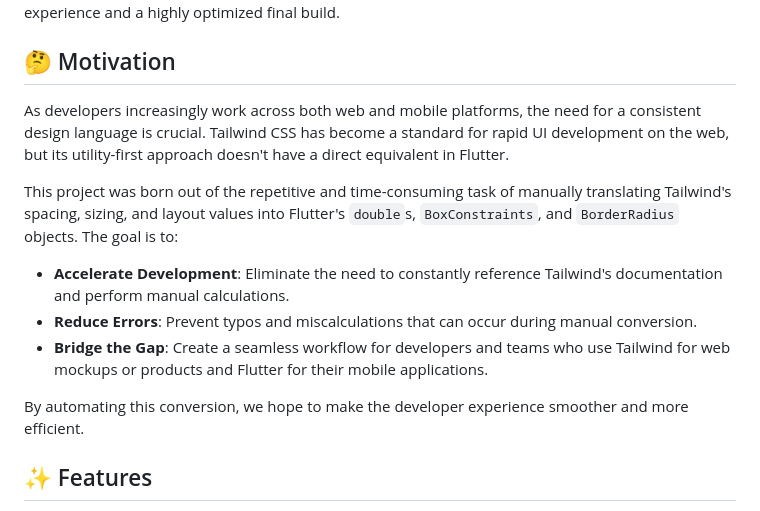
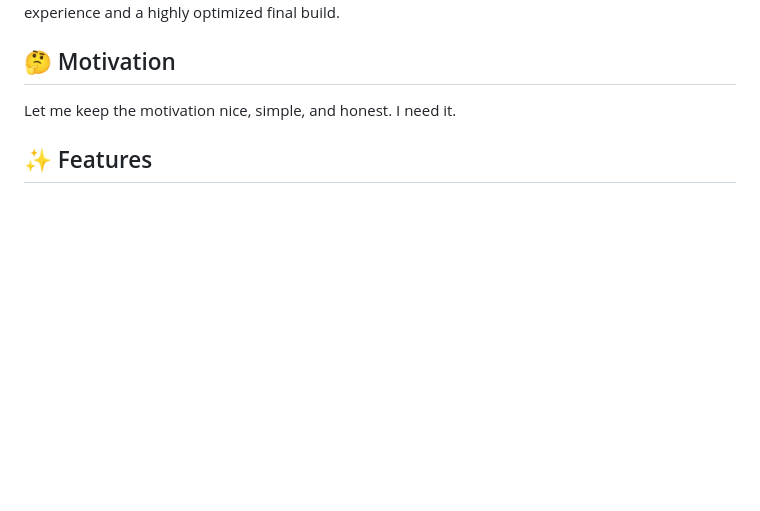
Before and after one commit to albetnov/unit-tw-to-fl, a Markdown page: README.md, the part around the change. GitHub-like rendering; blank space fills up the shorter version.

```diff
--- a/README.md
+++ b/README.md
@@ -8,15 +8,7 @@ This project is built with **Vite**, **Tailwind CSS**, and vanilla **JavaScript*
 
 ## 🤔 Motivation
 
-As developers increasingly work across both web and mobile platforms, the need for a consistent design language is crucial. Tailwind CSS has become a standard for rapid UI development on the web, but its utility-first approach doesn't have a direct equivalent in Flutter.
-
-This project was born out of the repetitive and time-consuming task of manually translating Tailwind's spacing, sizing, and layout values into Flutter's `double`s, `BoxConstraints`, and `BorderRadius` objects. The goal is to:
-
--   **Accelerate Development**: Eliminate the need to constantly reference Tailwind's documentation and perform manual calculations.
--   **Reduce Errors**: Prevent typos and miscalculations that can occur during manual conversion.
--   **Bridge the Gap**: Create a seamless workflow for developers and teams who use Tailwind for web mockups or products and Flutter for their mobile applications.
-
-By automating this conversion, we hope to make the developer experience smoother and more efficient.
+Let me keep the motivation nice, simple, and honest. I need it.
 
 ## ✨ Features
 
```
